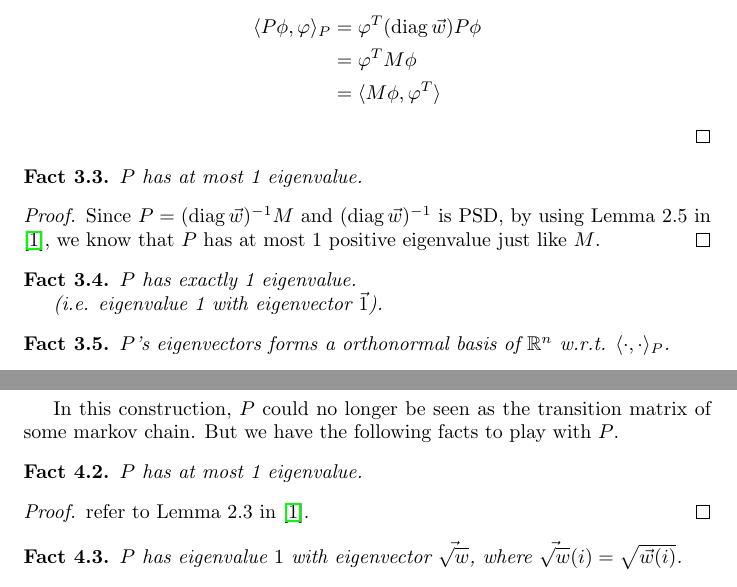
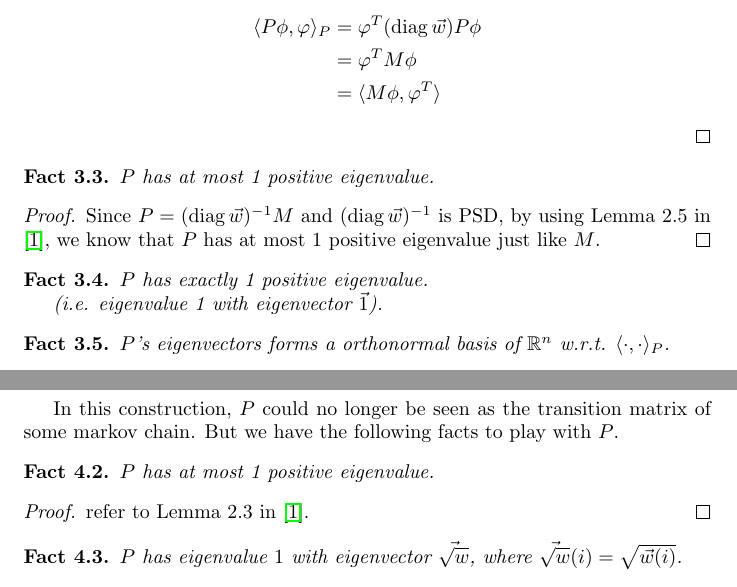
Before and after one commit to chenxiaoyu233/Archive-of-Notes, a LaTeX document (small-topics/two-method-to-play-with-matrix-with-at-most-one-positive-eigenvalue/note.tex): two parts of pages 2 and 3 of 4, joined at a grey line, cut so that both start at the same text. Compiled offline with pdfLaTeX.

```diff
--- a/small-topics/two-method-to-play-with-matrix-with-at-most-one-positive-eigenvalue/note.tex
+++ b/small-topics/two-method-to-play-with-matrix-with-at-most-one-positive-eigenvalue/note.tex
@@ -76,14 +76,14 @@
 \end{proof}
 
 \begin{fact}
-  $P$ has at most 1 eigenvalue.
+  $P$ has at most 1 positive eigenvalue.
 \end{fact}
 \begin{proof}
 Since $P = \diag{\vec{w}}^{-1} M$ and $\diag{\vec{w}}^{-1}$ is PSD, by using Lemma 2.5 in \cite{anari2019log}, we know that $P$ has at most 1 positive eigenvalue just like $M$.
 \end{proof}
 
 \begin{fact}
-  $P$ has exactly 1 eigenvalue.
+  $P$ has exactly 1 positive eigenvalue.
 
   (i.e. eigenvalue 1 with eigenvector $\vec{1}$).
 \end{fact}
@@ -114,7 +114,7 @@
 \end{fact}
   In this construction, $P$ could no longer be seen as the transition matrix of some markov chain. But we have the following facts to play with $P$.
 \begin{fact}
-  $P$ has at most 1 eigenvalue.
+  $P$ has at most 1 positive eigenvalue.
 \end{fact}
 \begin{proof}
   refer to Lemma 2.3 in \cite{anari2019log}.
```
Also changed, not shown: 3 other files.
